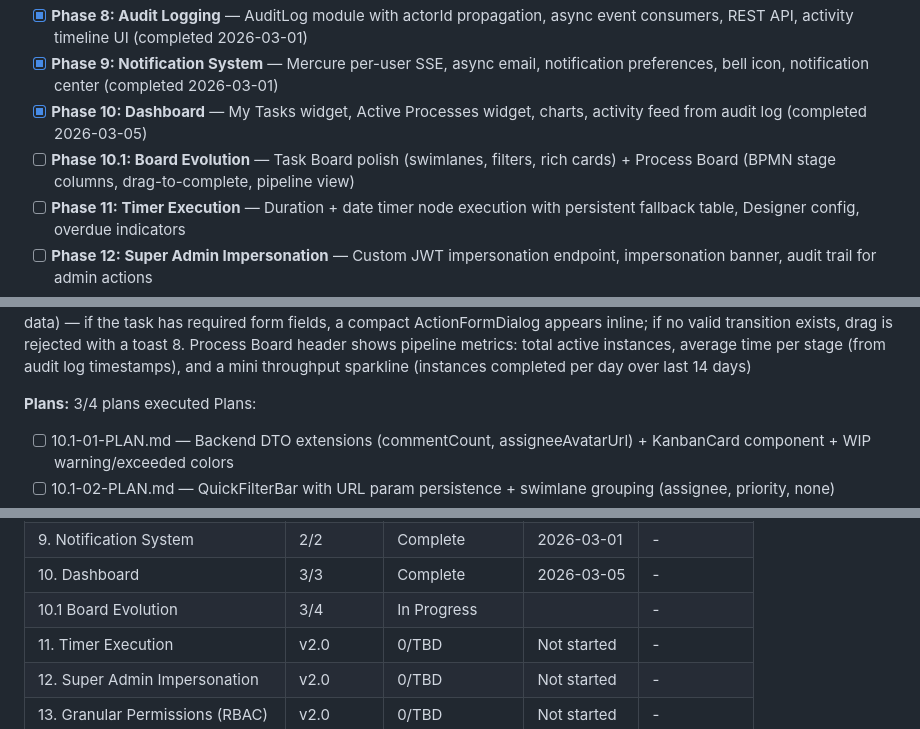
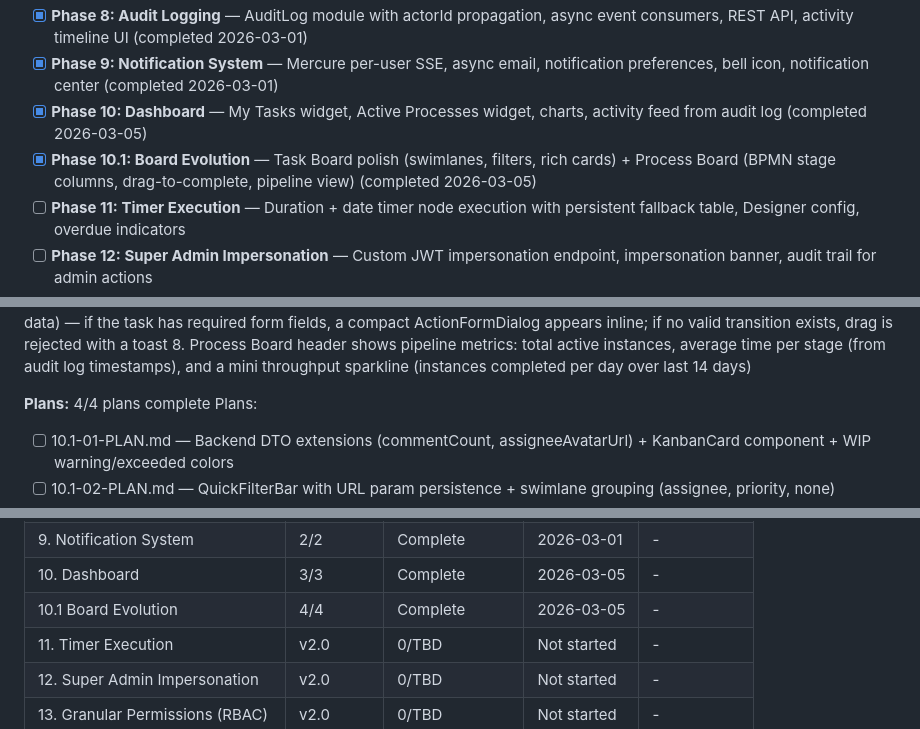
Before and after one commit to Aleksandr-hub/procivo, a Markdown page: .planning/ROADMAP.md, 3 parts joined by grey strips. Rendered like a GitHub page.

```diff
--- a/.planning/ROADMAP.md
+++ b/.planning/ROADMAP.md
@@ -32,7 +32,7 @@ Full details: [milestones/v1.0-ROADMAP.md](milestones/v1.0-ROADMAP.md)
 - [x] **Phase 8: Audit Logging** — AuditLog module with actorId propagation, async event consumers, REST API, activity timeline UI (completed 2026-03-01)
 - [x] **Phase 9: Notification System** — Mercure per-user SSE, async email, notification preferences, bell icon, notification center (completed 2026-03-01)
 - [x] **Phase 10: Dashboard** — My Tasks widget, Active Processes widget, charts, activity feed from audit log (completed 2026-03-05)
-- [ ] **Phase 10.1: Board Evolution** — Task Board polish (swimlanes, filters, rich cards) + Process Board (BPMN stage columns, drag-to-complete, pipeline view)
+- [x] **Phase 10.1: Board Evolution** — Task Board polish (swimlanes, filters, rich cards) + Process Board (BPMN stage columns, drag-to-complete, pipeline view) (completed 2026-03-05)
 - [ ] **Phase 11: Timer Execution** — Duration + date timer node execution with persistent fallback table, Designer config, overdue indicators
 - [ ] **Phase 12: Super Admin Impersonation** — Custom JWT impersonation endpoint, impersonation banner, audit trail for admin actions
 - [ ] **Phase 13: Granular Permissions (RBAC)** — Per-department, per-role, per-user, per-process permissions with flexible admin UI and permission inheritance
@@ -159,7 +159,7 @@ Plans:
   7. Dragging a card from one stage column to the next triggers the active task's default action (complete with empty form data) — if the task has required form fields, a compact ActionFormDialog appears inline; if no valid transition exists, drag is rejected with a toast
   8. Process Board header shows pipeline metrics: total active instances, average time per stage (from audit log timestamps), and a mini throughput sparkline (instances completed per day over last 14 days)
 
-**Plans:** 3/4 plans executed
+**Plans:** 4/4 plans complete
 Plans:
 - [ ] 10.1-01-PLAN.md — Backend DTO extensions (commentCount, assigneeAvatarUrl) + KanbanCard component + WIP warning/exceeded colors
 - [ ] 10.1-02-PLAN.md — QuickFilterBar with URL param persistence + swimlane grouping (assignee, priority, none)
@@ -240,7 +240,7 @@ Plans:
 | 8. Audit Logging | 2/2 | Complete   | 2026-03-01 | - |
 | 9. Notification System | 2/2 | Complete   | 2026-03-01 | - |
 | 10. Dashboard | 3/3 | Complete    | 2026-03-05 | - |
-| 10.1 Board Evolution | 3/4 | In Progress|  | - |
+| 10.1 Board Evolution | 4/4 | Complete   | 2026-03-05 | - |
 | 11. Timer Execution | v2.0 | 0/TBD | Not started | - |
 | 12. Super Admin Impersonation | v2.0 | 0/TBD | Not started | - |
 | 13. Granular Permissions (RBAC) | v2.0 | 0/TBD | Not started | - |
```
Also changed, not shown: .planning/STATE.md (+13 -10 lines), 1 other file.
